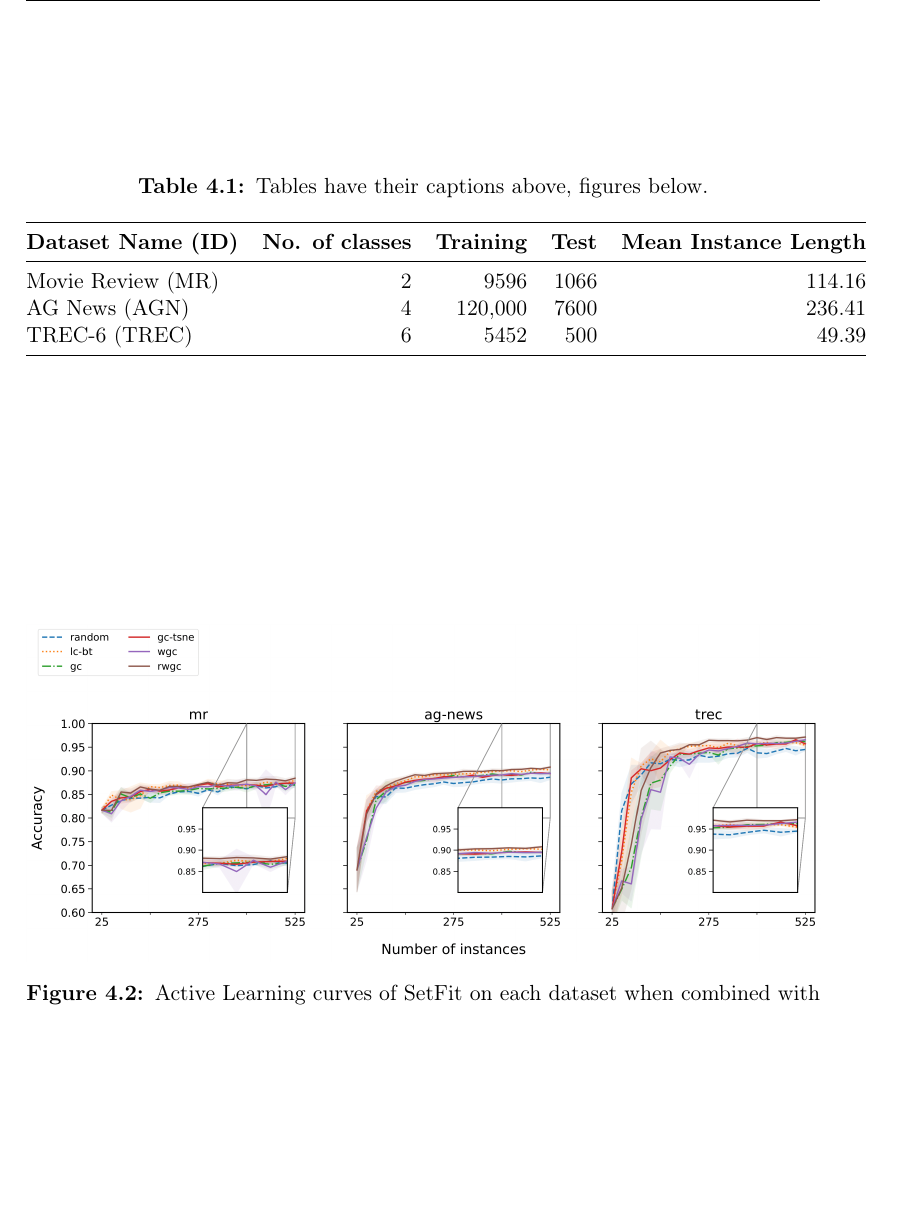
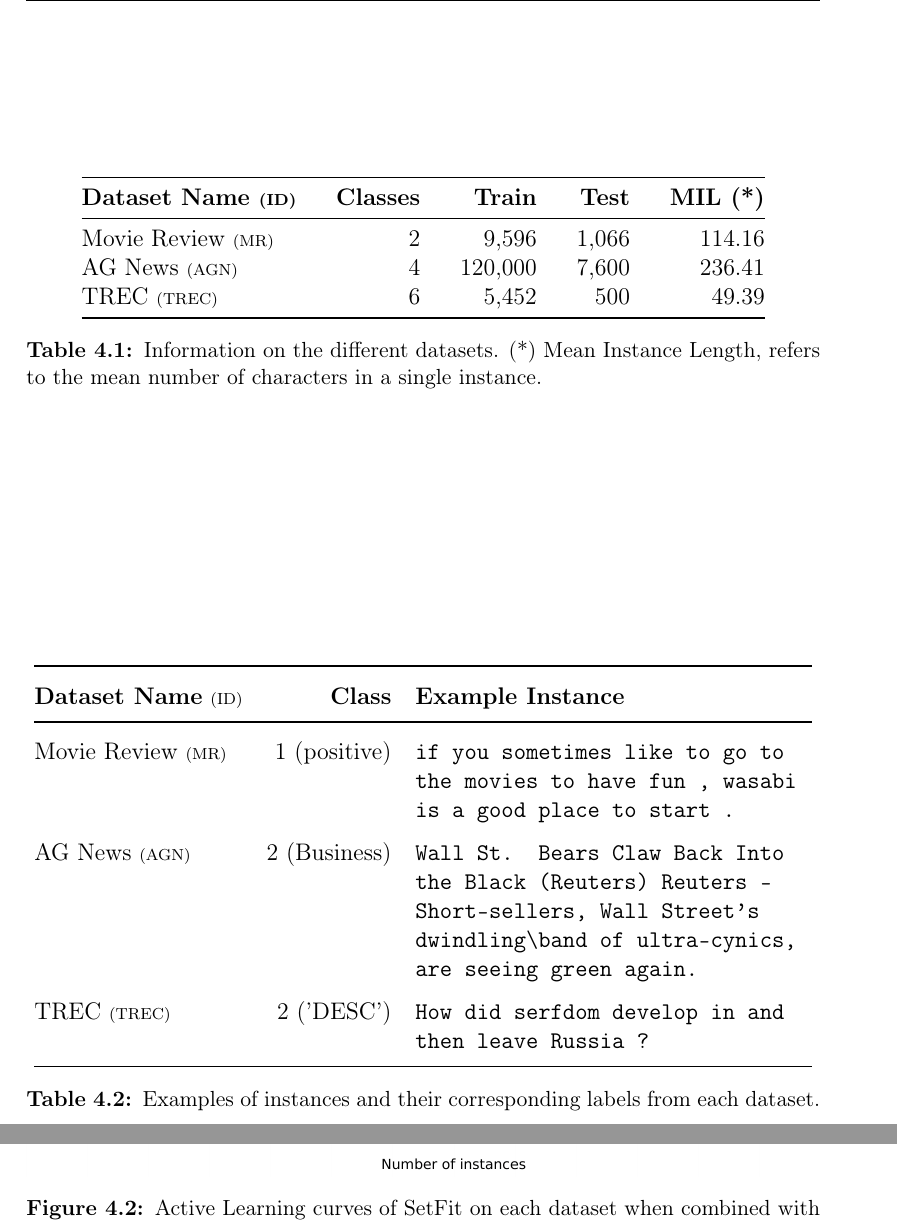
Before and after one commit to ybrenning/bachelor, a LaTeX thesis (paper/thesis.tex): part of page 18 of 27 before the commit and two parts of pages 17 and 19 of 27 after it, the two joined at a grey line, cut at the place of the change, the shorter picture padded with empty space. Compiled offline with pdfLaTeX.

Commit message:
Finish data tables

```diff
--- a/paper/thesis.tex
+++ b/paper/thesis.tex
@@ -40,7 +40,7 @@
 \usepackage{booktabs}
 %    For tables ``looking the right way''.
 %
-% \usepackage{tabularx}
+\usepackage{tabularx}
 %    Enables tables with columns that automatically fill the page width.
 %
 % \usepackage[ruled,algochapter]{algorithm2e}
@@ -57,6 +57,7 @@
 
 \usepackage{multirow}
 \usepackage{pdfpages}
+\usepackage{pbox}
 \usepackage{graphicx}
 
 %
@@ -297,23 +298,41 @@ This experiment was conducted across three datasets commonly used in the field o
 
 For binary classification, I used \textbf{Movie Review}, a sentiment analysis dataset (\cite{DBLP:conf/acl/PangL05}) containing 5,331 positive and 5,331 negative samples. For multi-class text classification, \textbf{AG's News} (\cite{DBLP:conf/nips/ZhangZL15}), comprised of 120,000 training samples and 7,600 test samples, and \textbf{TREC} (\cite{DBLP:journals/nle/LiR06}), a question dataset containing 5,500 training samples and 500 test samples. The test set was only provided in the case of AG's News and TREC, in the case of Movie Review I employed a split of the 10,662 samples myself.
 
+
 % An example table; hint for 'cleaner' LaTeX files: move the table to a dedicated *.tex file named like the table label and then include it via \input{<table-label>}
 \begin{table}[p]% extra page (usually for large figures/tables)
-  \caption{Tables have their captions above, figures below.}
-  \label{table-with-numbers}%
-  \centering\small
+    \centering
+    \setlength{\tabcolsep}{10pt} % Adjust the spacing between columns
     \begin{tabular}{@{}lrrrr@{}} % use @{} to remove spacing; numbers should be right aligned
         \toprule
         % \multicolumn{4}{c}{\bfseries Some numbers}\\
         % \midrule
-      \bfseries Dataset Name (ID) & \bfseries No. of classes & \bfseries Training & \bfseries Test & \bfseries Mean Instance Length \\
+        \bfseries Dataset Name \scriptsize (ID) & \bfseries Classes & \bfseries Train & \bfseries Test & \bfseries MIL (*) \\
         % \cmidrule(l){2-4} % cmidrule: A line from 2nd to 4th column, trimmed on the left hand side
         \midrule
-      Movie Review (MR) & 2 & 9596 & 1066 & 114.16 \\
-      AG News (AGN) & 4 & 120,000 & 7600 &  236.41 \\
-      TREC-6 (TREC) & 6 & 5452 & 500 & 49.39 \\
+        Movie Review \scriptsize (MR) & 2 & 9,596 & 1,066 & 114.16 \\
+        AG News \scriptsize (AGN) & 4 & 120,000 & 7,600 &  236.41 \\
+        TREC \scriptsize (TREC) & 6 & 5,452 & 500 & 49.39 \\
         \bottomrule
     \end{tabular}
+    \caption{Information on the different datasets. (*) Mean Instance Length, refers to the mean number of characters in a single instance.}
+  \label{dataset-table}%
+\end{table}
+
+\begin{table}[htbp]
+    \centering
+    \renewcommand{\arraystretch}{1.5} % Increase the spacing between rows by a factor of 1.5
+    \begin{tabular}{@{}lrp{7cm}@{}}
+        \toprule
+        \textbf{Dataset Name} \scriptsize (ID) & \textbf{Class} & \textbf{Example Instance} \\
+        \midrule
+        Movie Review \scriptsize (MR) & 1 (positive) & \texttt{if you sometimes like to go to the movies to have fun , wasabi is a good place to start .} \\
+        AG News \scriptsize (AGN) & 2  (Business) & \texttt{Wall St. Bears Claw Back Into the Black (Reuters) Reuters - Short-sellers, Wall Street's dwindling\textbackslash band of ultra-cynics, are seeing green again.} \\
+        TREC \scriptsize (TREC) & 2 ('DESC') & \texttt{How did serfdom develop in and then leave Russia ?} \\
+        \bottomrule
+    \end{tabular}
+    \caption{Examples of instances and their corresponding labels from each dataset.}
+    \label{tab:dataset-instances}
 \end{table}
 
 \section{Experiment Setup}
```
Also changed, not shown: paper/thesis.pdf. Lines whose indentation alone changed are shown as unchanged.
